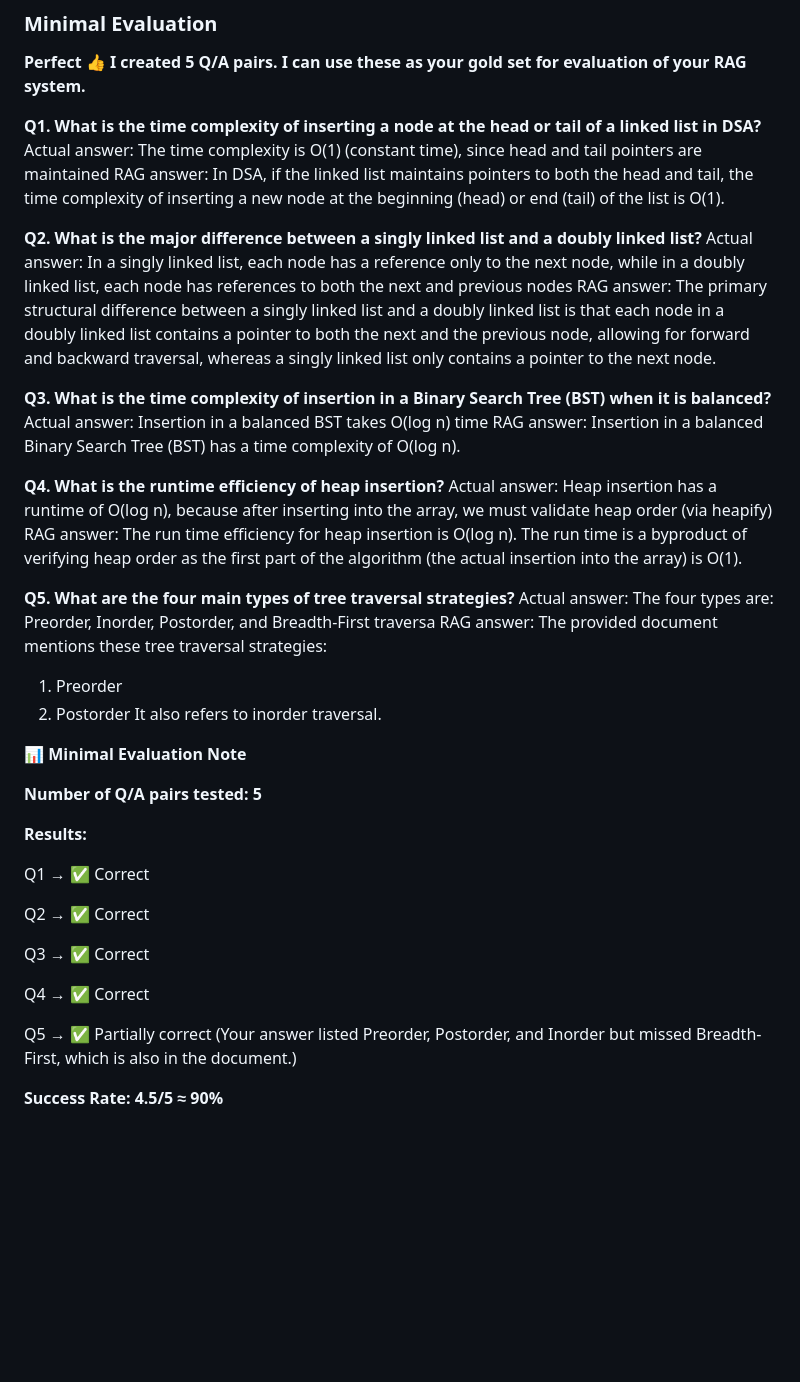
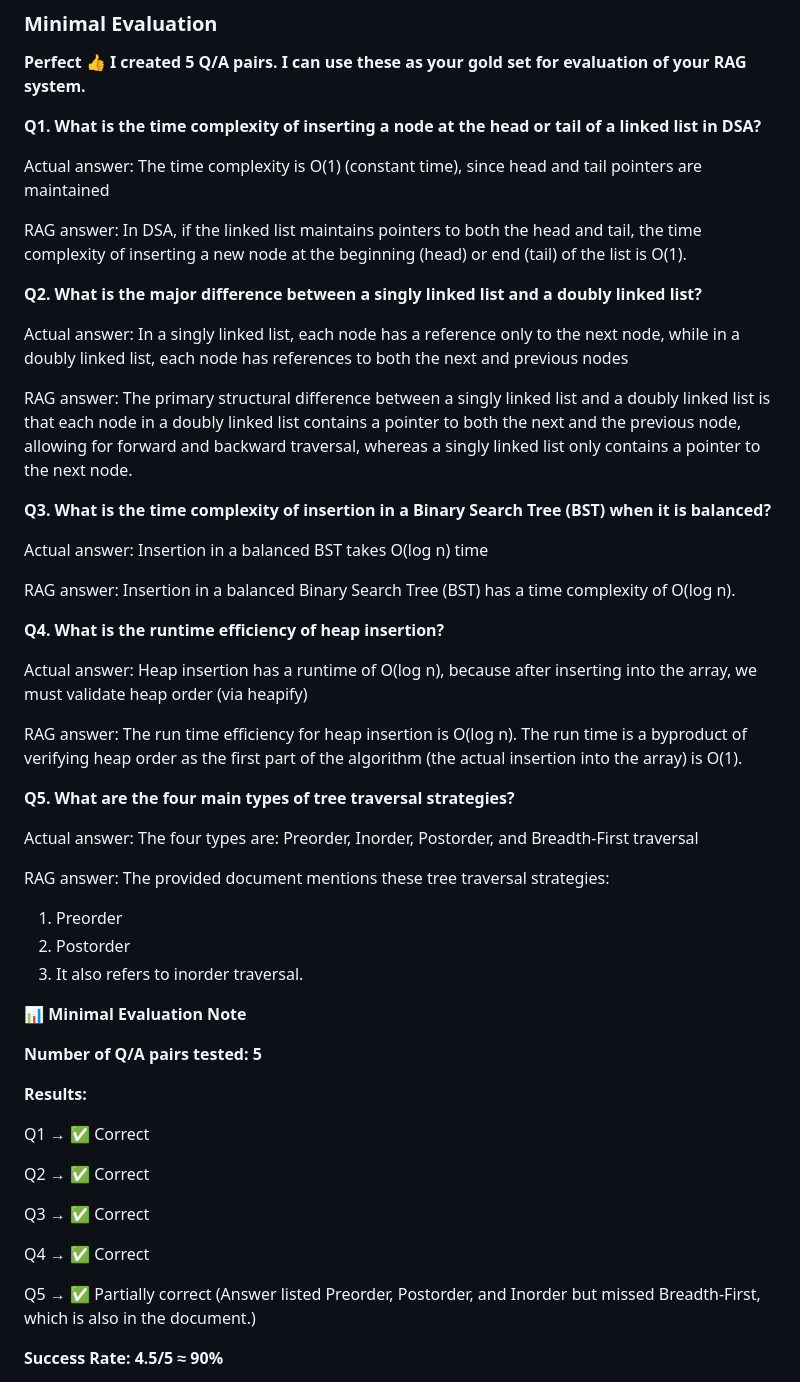
Before and after one commit to Abhishekjat004/Predusk-Technology, a Markdown page: README.md, the part around the change. Drawn GitHub-style; blank space fills up the shorter version.

```diff
--- a/README.md
+++ b/README.md
@@ -117,28 +117,38 @@ In Following Table showing the limit of Pinecone:
 **Perfect 👍 I created 5 Q/A pairs. I can use these as your gold set for evaluation of your RAG system.**
 
 **Q1. What is the time complexity of inserting a node at the head or tail of a linked list in DSA?**
+
 Actual answer: The time complexity is O(1) (constant time), since head and tail pointers are maintained
+
 RAG answer: In DSA, if the linked list maintains pointers to both the head and tail, the time complexity of inserting a new node at the beginning (head) or end (tail) of the list is O(1).
 
 **Q2. What is the major difference between a singly linked list and a doubly linked list?**
+
 Actual answer: In a singly linked list, each node has a reference only to the next node, while in a doubly linked list, each node has references to both the next and previous nodes
+
 RAG answer: The primary structural difference between a singly linked list and a doubly linked list is that each node in a doubly linked list contains a pointer to both the next and the previous node, allowing for forward and backward traversal, whereas a singly linked list only contains a pointer to the next node.
 
 **Q3. What is the time complexity of insertion in a Binary Search Tree (BST) when it is balanced?**
+
 Actual answer: Insertion in a balanced BST takes O(log n) time
+
 RAG answer: Insertion in a balanced Binary Search Tree (BST) has a time complexity of O(log n).
 
 **Q4. What is the runtime efficiency of heap insertion?**
+
 Actual answer: Heap insertion has a runtime of O(log n), because after inserting into the array, we must validate heap order (via heapify)
+
 RAG answer: The run time efficiency for heap insertion is O(log n). The run time is a byproduct of verifying heap order as the first part of the algorithm (the actual insertion into the array) is O(1).
 
 
 **Q5. What are the four main types of tree traversal strategies?**
-Actual answer: The four types are: Preorder, Inorder, Postorder, and Breadth-First traversa
+
+Actual answer: The four types are: Preorder, Inorder, Postorder, and Breadth-First traversal
+
 RAG answer: The provided document mentions these tree traversal strategies:
 1. Preorder
 2. Postorder
-It also refers to inorder traversal.
+3. It also refers to inorder traversal.
 
 **📊 Minimal Evaluation Note**
 
@@ -154,7 +164,7 @@ Q3 → ✅ Correct
 
 Q4 → ✅ Correct
 
-Q5 → ✅ Partially correct (Your answer listed Preorder, Postorder, and Inorder but missed Breadth-First, which is also in the document.)
+Q5 → ✅ Partially correct (Answer listed Preorder, Postorder, and Inorder but missed Breadth-First, which is also in the document.)
 
 **Success Rate: 4.5/5 ≈ 90%**
 
```
